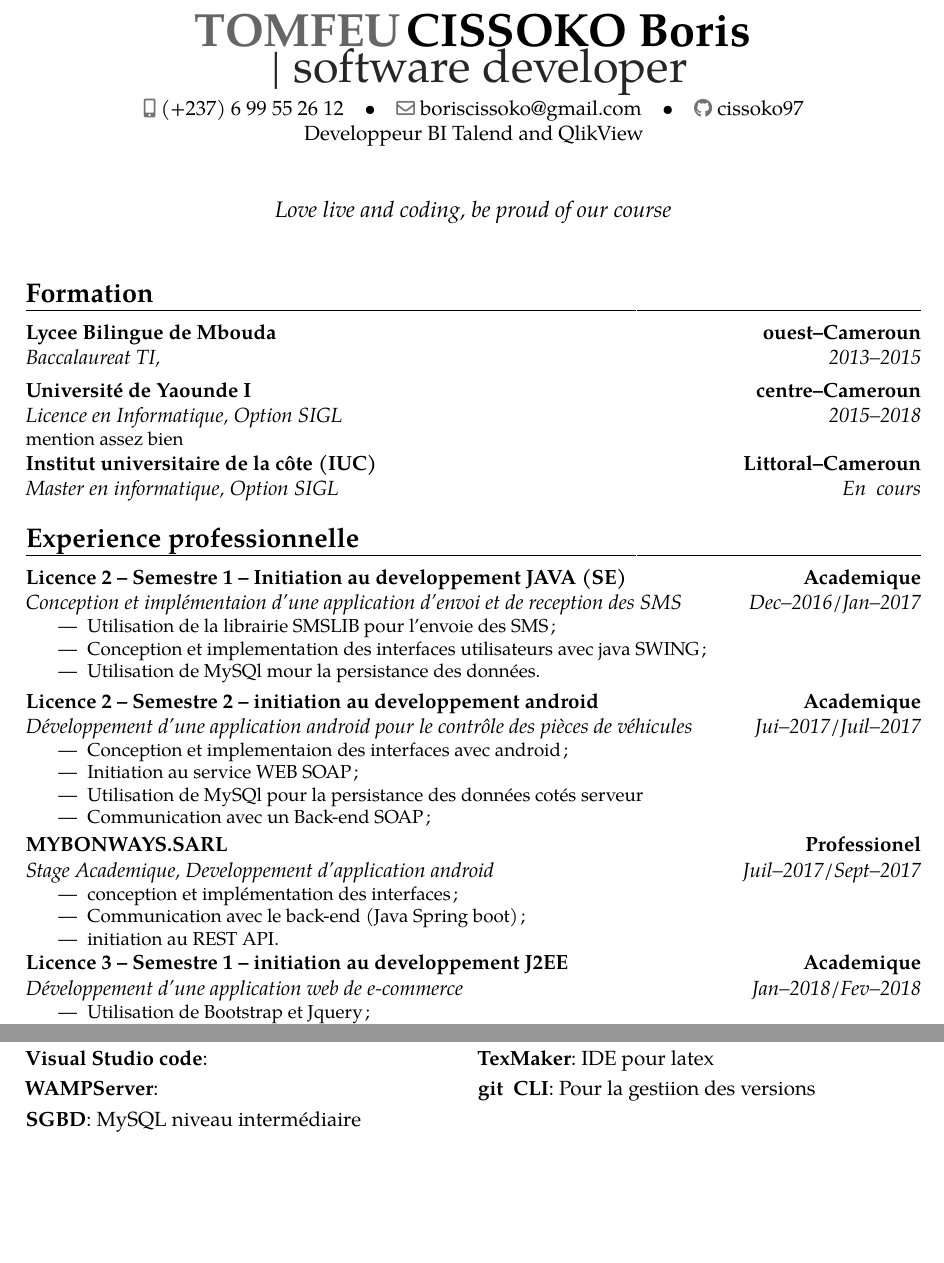
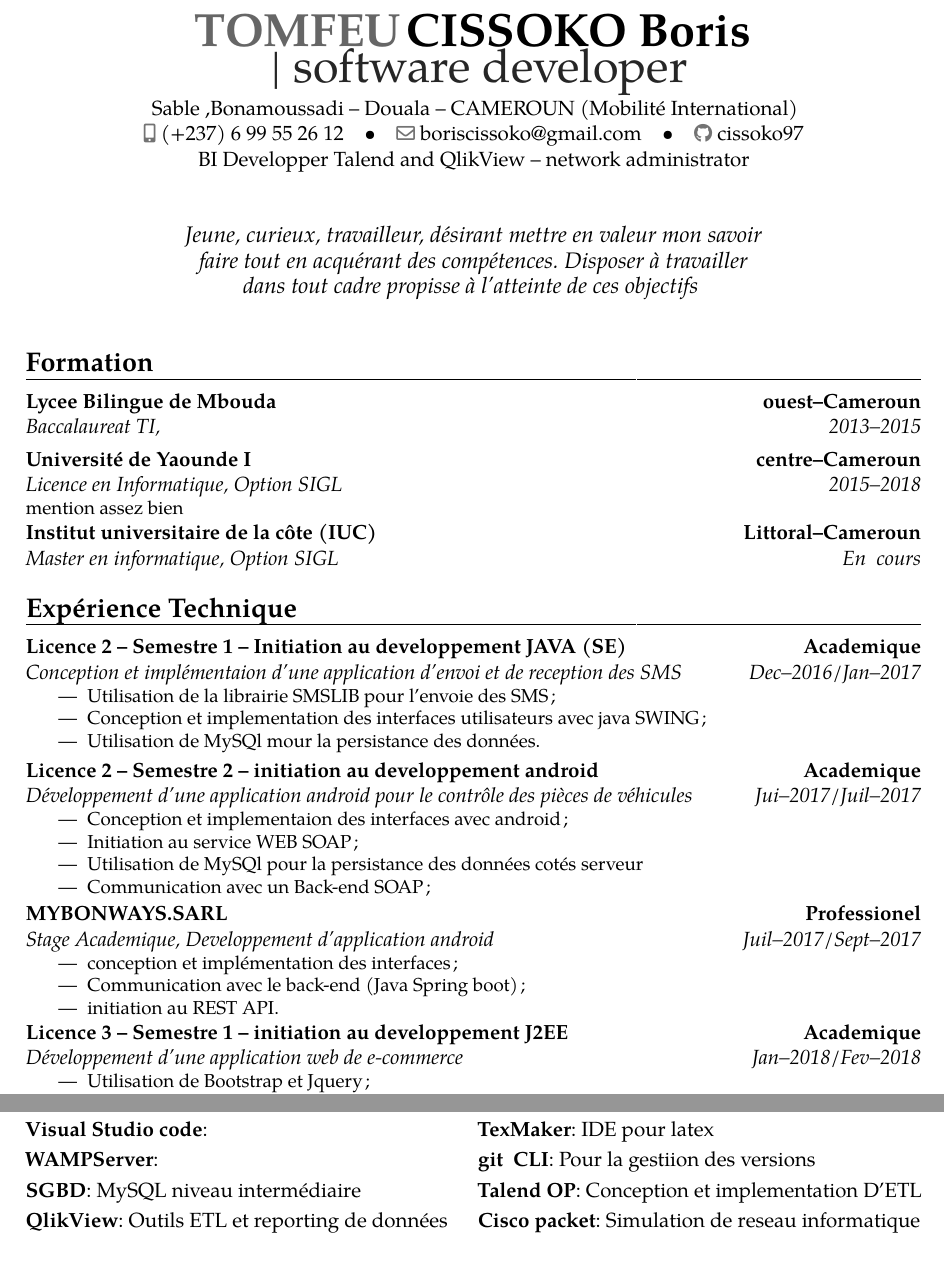
Before and after one commit to cissoko97/mon_cv_latex, a LaTeX CV (mon_cv_latex.tex): two parts of pages 1 and 2 of 3 before the commit and two parts of pages 1 and 3 of 3 after it, joined at a grey line, cut so that both start at the same text, the shorter picture padded with empty space. Compiled offline with pdfLaTeX.

Commit message:
Add bios and update competence

```diff
--- a/mon_cv_latex.tex
+++ b/mon_cv_latex.tex
@@ -9,29 +9,29 @@
 \setlength{\hintscolumnwidth}{4cm}
 \usepackage[utf8]{inputenc}
 \usepackage[scale=0.8]{geometry}
-\usepackage{helvet}
+%\usepackage{helvet}
 \usepackage[french]{babel}
 \name{TOMFEU}{CISSOKO~Boris      }
 \title{software~developer}
-%\address{12, rue de la gare}{77\,000 Provins}{France}
+\address{Sable ,Bonamoussadi}{Douala}{CAMEROUN (Mobilité International)}
 \phone[mobile]{(+237)~6~99~55~26~12}
 %\phone[fixed]{01~01~88~33~55}
 %\phone[fax]{02~11~22~33~44}
 \email{boriscissoko@gmail.com}
 %\homepage{www.pierredurand.com}
-%\social[linkedin]{pierre.durand}
+%\social[linkedin]{Boris.Cissoko}
 %\social[twitter]{pierre.durand}
 \social[github]{cissoko97}
-\extrainfo{Developpeur BI Talend and QlikView}
+\extrainfo{BI Developper Talend and QlikView -- network administrator}
 \photo[90pt][0.0pt]{maphoto}
-\quote{Love live and coding, be proud of our course}
+\quote{Jeune, curieux, travailleur, désirant mettre en valeur mon savoir faire tout en acquérant des compétences. Disposer à travailler dans tout cadre propisse à l'atteinte de ces objectifs  }
 \begin{document}
 \makecvtitle
 \section{Formation}
 \cventry{2013--2015}{Baccalaureat TI}{Lycee Bilingue de Mbouda}{ouest--Cameroun}{\textit{}}{}
 \cventry{2015--2018}{Licence en Informatique}{Université de Yaounde I}{centre--Cameroun}{\textit{Option SIGL}}{mention assez bien}
 \cventry{En~~cours}{Master en informatique}{Institut universitaire de la côte (IUC)}{Littoral--Cameroun}{\textit{Option SIGL}}{}
-\section{Experience professionnelle}
+\section{Expérience Technique}
 %licence 2 semestre 1
 \cventry{Dec--2016/Jan--2017}{Conception et implémentaion d'une application d'envoi et de reception des SMS}{Licence 2 -- Semestre 1 -- Initiation au developpement JAVA (SE)}{Academique}{}{%
 \begin{itemize}
@@ -64,7 +64,7 @@
 \item Implémentation du Design pattern MVC;
 \end{itemize}}
 %Licence 3 semestren 2
-%\newpage
+\newpage
 \cventry{Mai--2018/Jui--2018}{Développement d'un application pour la gestion des Aeroport (Juste les interfaces)}{Licence 3 -- Semestre 2 -- initiation au developpement java avancé (JavaFX)}{Academique}{}{
 \begin{itemize}
 \item Conception et implementaion des interfaces avec la librairie JavaFX;
@@ -127,8 +129,9 @@
 \cvdoubleitem{NetBeans}{IDE pour programmer en JAVA}{AndroidStudio}{Android Native}
 \cvdoubleitem{Visual Studio code}{}{TexMaker}{IDE pour latex}
 \cvdoubleitem{WAMPServer}{}{git~~CLI}{Pour la gestiion des versions}
-\cvdoubleitem{SGBD}{MySQL niveau intermédiaire}{}{}
-\newpage
+\cvdoubleitem{SGBD}{MySQL niveau intermédiaire}{Talend OP}{Conception et implementation D'ETL}
+\cvdoubleitem{QlikView}{Outils ETL et reporting de données}{Cisco packet}{Simulation de reseau informatique}
+%\newpage
 \section{Centres d'intérêts}
 \cvitem{Hobby 1}{Lecture , veille technologique}
 \cvitem{Hobby 2}{jeux vidéo, visionner}
```
Also changed, not shown: mon_cv_latex.pdf, mon_cv_latex.tex (9 more changed lines), 4 other files.
